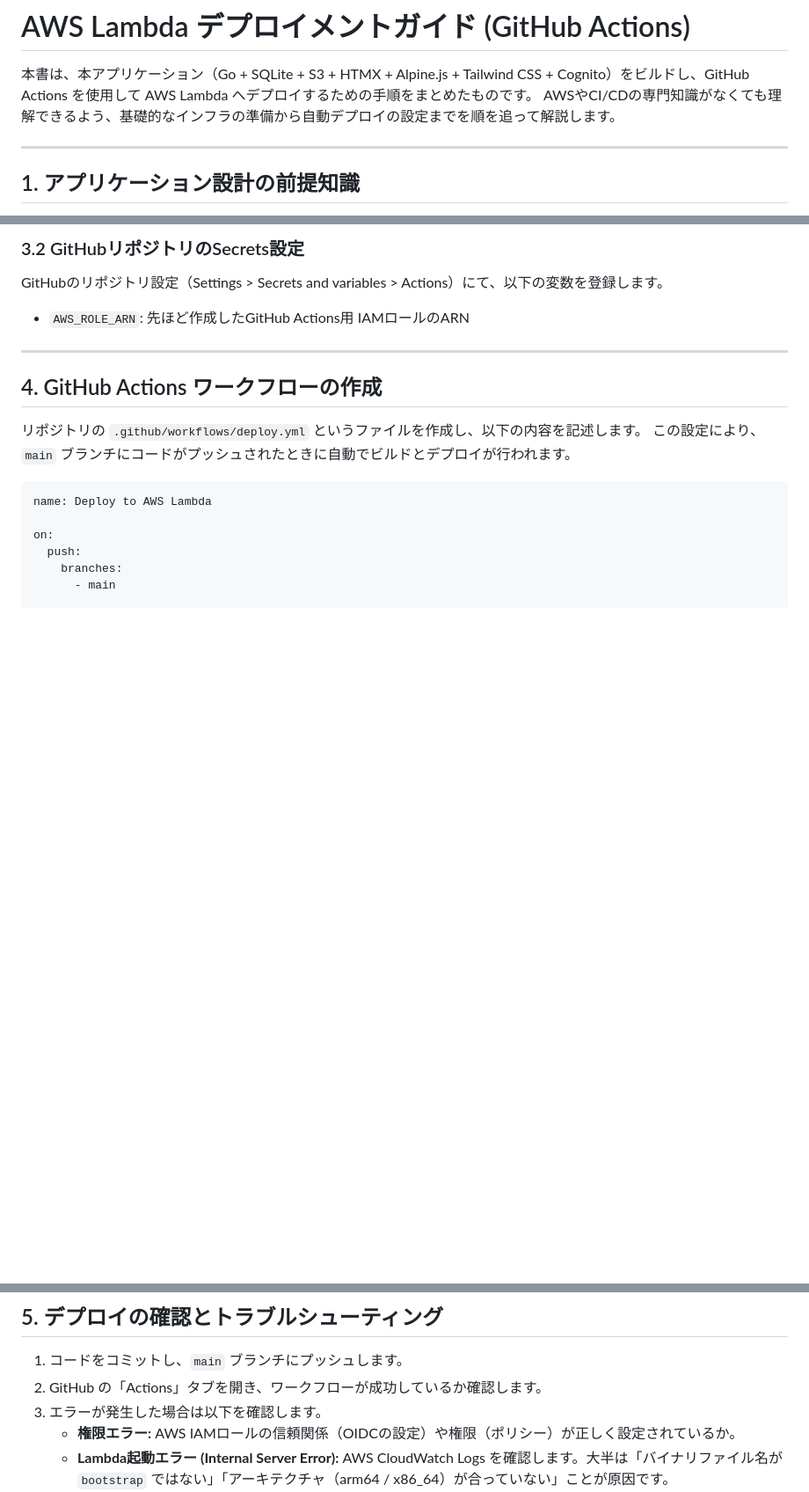
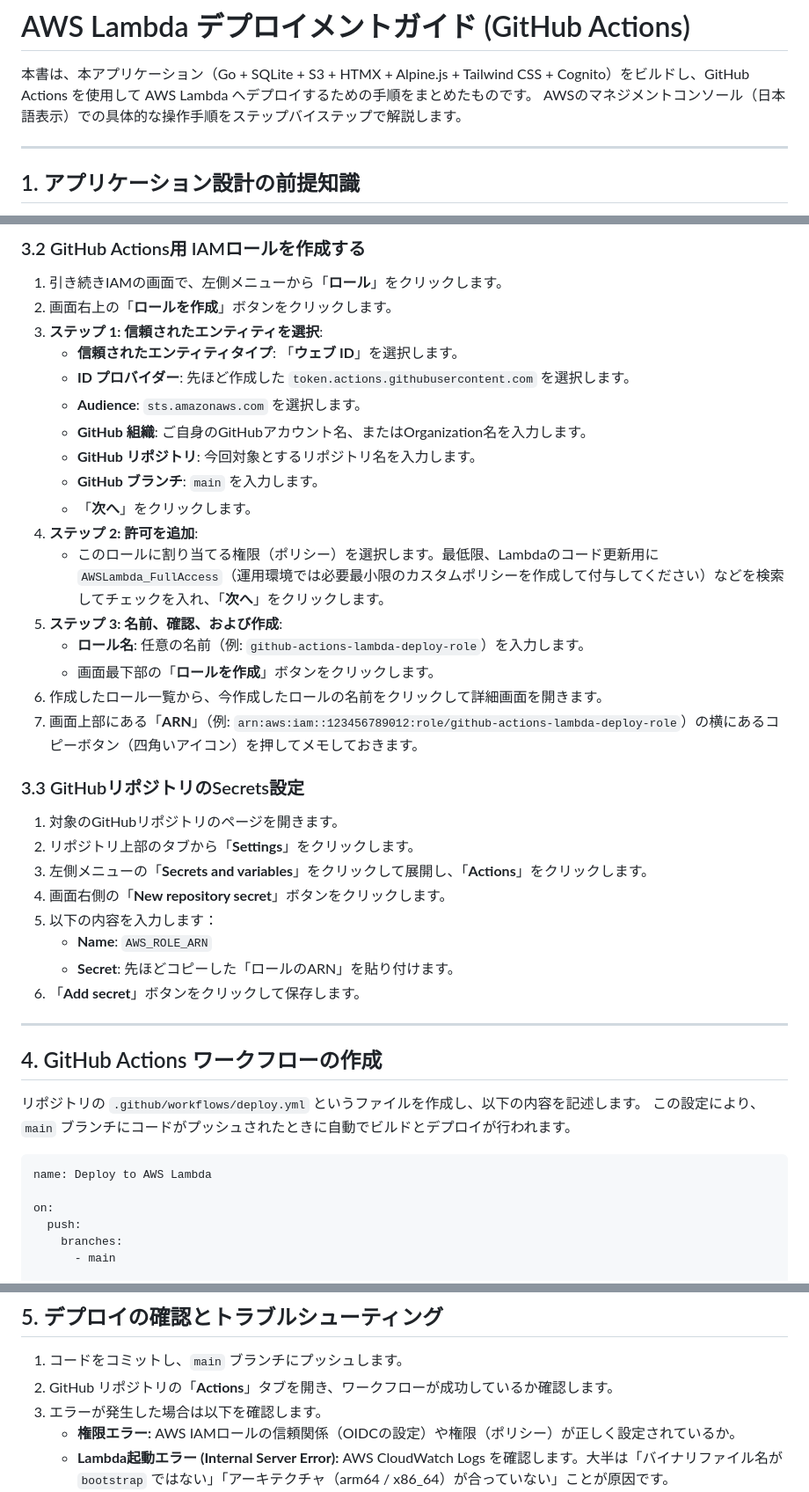
Before and after one commit to hn770123/workflow-on-go, a Markdown page: DEPLOYMENT.md, 3 parts joined by grey strips. Shown at 88% size. GitHub-like rendering; blank space fills up the shorter version.

Commit message:
docs: DEPLOYMENT.md のAWSコンソール操作手順を詳細化
Co-authored-by: hn770123 <9394228+hn770123@users.noreply.github.com>

```diff
--- a/DEPLOYMENT.md
+++ b/DEPLOYMENT.md
@@ -1,7 +1,7 @@
 # AWS Lambda デプロイメントガイド (GitHub Actions)
 
 本書は、本アプリケーション（Go + SQLite + S3 + HTMX + Alpine.js + Tailwind CSS + Cognito）をビルドし、GitHub Actions を使用して AWS Lambda へデプロイするための手順をまとめたものです。
-AWSやCI/CDの専門知識がなくても理解できるよう、基礎的なインフラの準備から自動デプロイの設定までを順を追って解説します。
+AWSのマネジメントコンソール（日本語表示）での具体的な操作手順をステップバイステップで解説します。
 
 ---
 
@@ -60,8 +87,32 @@ GitHub Actionsから安全にAWSを操作するため、「OIDC (OpenID Connect)
 
-### 3.2 GitHubリポジトリのSecrets設定
-GitHubのリポジトリ設定（Settings > Secrets and variables > Actions）にて、以下の変数を登録します。
+### 3.2 GitHub Actions用 IAMロールを作成する
+1. 引き続きIAMの画面で、左側メニューから「**ロール**」をクリックします。
+2. 画面右上の「**ロールを作成**」ボタンをクリックします。
+3. **ステップ 1: 信頼されたエンティティを選択**:
+   - **信頼されたエンティティタイプ**: 「**ウェブ ID**」を選択します。
+   - **ID プロバイダー**: 先ほど作成した `token.actions.githubusercontent.com` を選択します。
+   - **Audience**: `sts.amazonaws.com` を選択します。
+   - **GitHub 組織**: ご自身のGitHubアカウント名、またはOrganization名を入力します。
+   - **GitHub リポジトリ**: 今回対象とするリポジトリ名を入力します。
+   - **GitHub ブランチ**: `main` を入力します。
+   - 「**次へ**」をクリックします。
+4. **ステップ 2: 許可を追加**:
+   - このロールに割り当てる権限（ポリシー）を選択します。最低限、Lambdaのコード更新用に `AWSLambda_FullAccess`（運用環境では必要最小限のカスタムポリシーを作成して付与してください）などを検索してチェックを入れ、「**次へ**」をクリックします。
+5. **ステップ 3: 名前、確認、および作成**:
+   - **ロール名**: 任意の名前（例: `github-actions-lambda-deploy-role`）を入力します。
+   - 画面最下部の「**ロールを作成**」ボタンをクリックします。
+6. 作成したロール一覧から、今作成したロールの名前をクリックして詳細画面を開きます。
+7. 画面上部にある「**ARN**」（例: `arn:aws:iam::123456789012:role/github-actions-lambda-deploy-role`）の横にあるコピーボタン（四角いアイコン）を押してメモしておきます。
 
-- `AWS_ROLE_ARN`: 先ほど作成したGitHub Actions用 IAMロールのARN
+### 3.3 GitHubリポジトリのSecrets設定
+1. 対象のGitHubリポジトリのページを開きます。
+2. リポジトリ上部のタブから「**Settings**」をクリックします。
+3. 左側メニューの「**Secrets and variables**」をクリックして展開し、「**Actions**」をクリックします。
+4. 画面右側の「**New repository secret**」ボタンをクリックします。
+5. 以下の内容を入力します：
+   - **Name**: `AWS_ROLE_ARN`
+   - **Secret**: 先ほどコピーした「ロールのARN」を貼り付けます。
+6. 「**Add secret**」ボタンをクリックして保存します。
 
 ---
 
@@ -128,7 +179,7 @@ Goの標準的なSQLiteドライバ（例: `mattn/go-sqlite3`）はCGOに依存
 ## 5. デプロイの確認とトラブルシューティング
 
 1. コードをコミットし、`main` ブランチにプッシュします。
-2. GitHub の「Actions」タブを開き、ワークフローが成功しているか確認します。
+2. GitHub リポジトリの「**Actions**」タブを開き、ワークフローが成功しているか確認します。
 3. エラーが発生した場合は以下を確認します。
    - **権限エラー:** AWS IAMロールの信頼関係（OIDCの設定）や権限（ポリシー）が正しく設定されているか。
    - **Lambda起動エラー (Internal Server Error):** AWS CloudWatch Logs を確認します。大半は「バイナリファイル名が `bootstrap` ではない」「アーキテクチャ（arm64 / x86_64）が合っていない」ことが原因です。
```
Also changed, not shown: other parts of DEPLOYMENT.md (+45 -18 lines).
